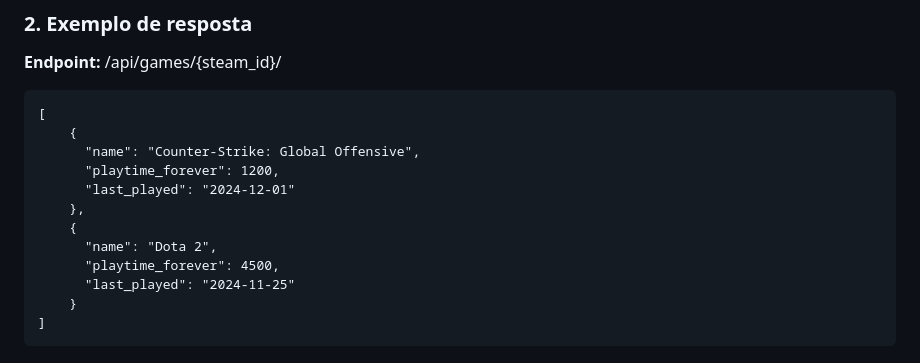
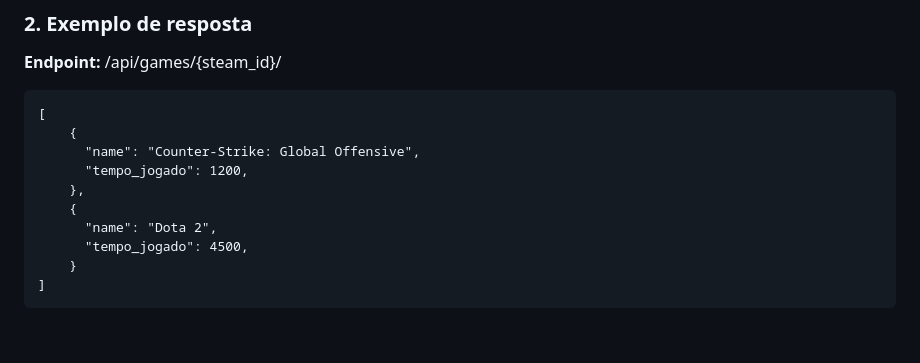
Before and after one commit to allesantos/DRF-Steam-Games-API, a Markdown page: README.md, the part around the change. Drawn GitHub-style; blank space fills up the shorter version.

```diff
--- a/README.md
+++ b/README.md
@@ -100,13 +100,11 @@ __Endpoint:__ /api/games/{steam_id}/
     [
         {
           "name": "Counter-Strike: Global Offensive",
-          "playtime_forever": 1200,
-          "last_played": "2024-12-01"
+          "tempo_jogado": 1200,
         },
         {
           "name": "Dota 2",
-          "playtime_forever": 4500,
-          "last_played": "2024-11-25"
+          "tempo_jogado": 4500,
         }
     ]
 
```
